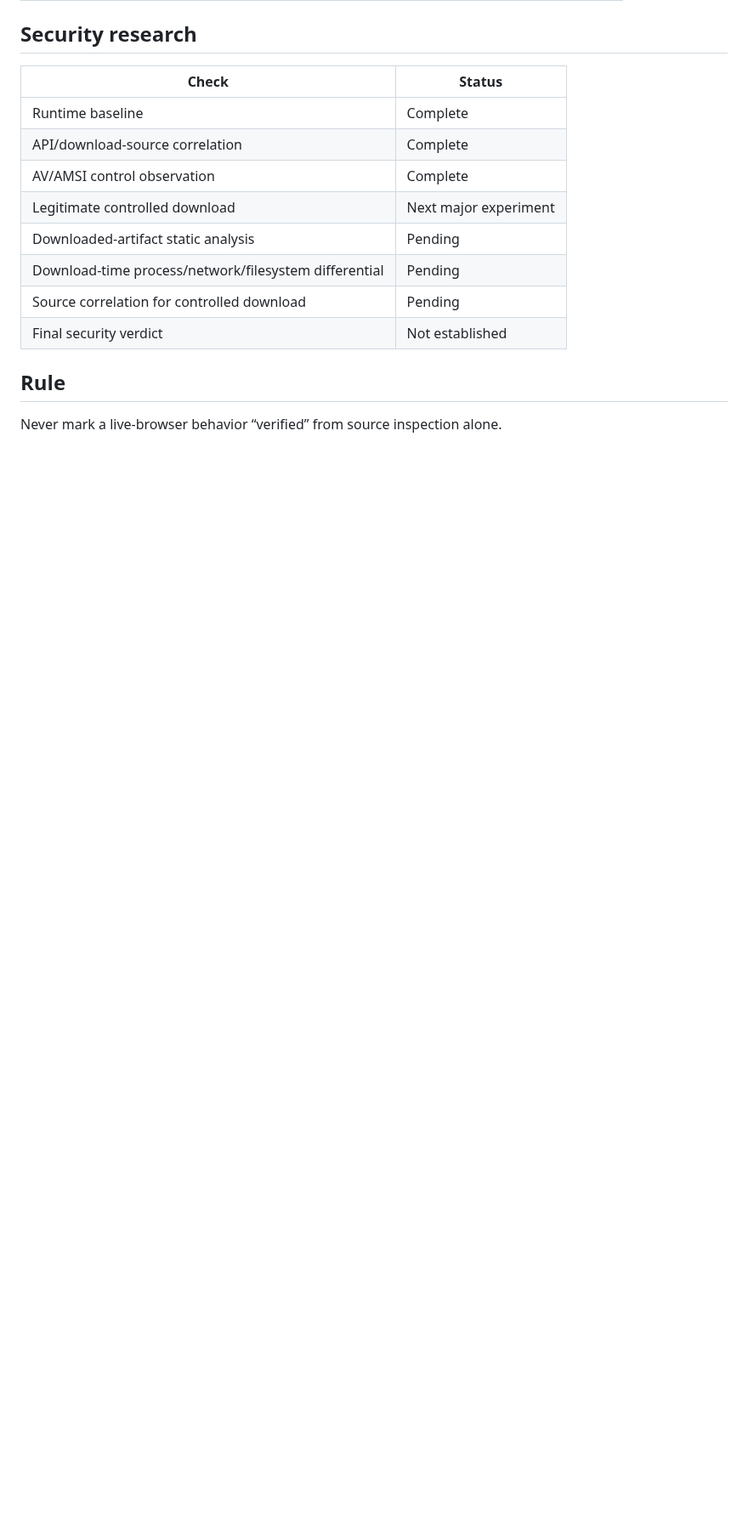
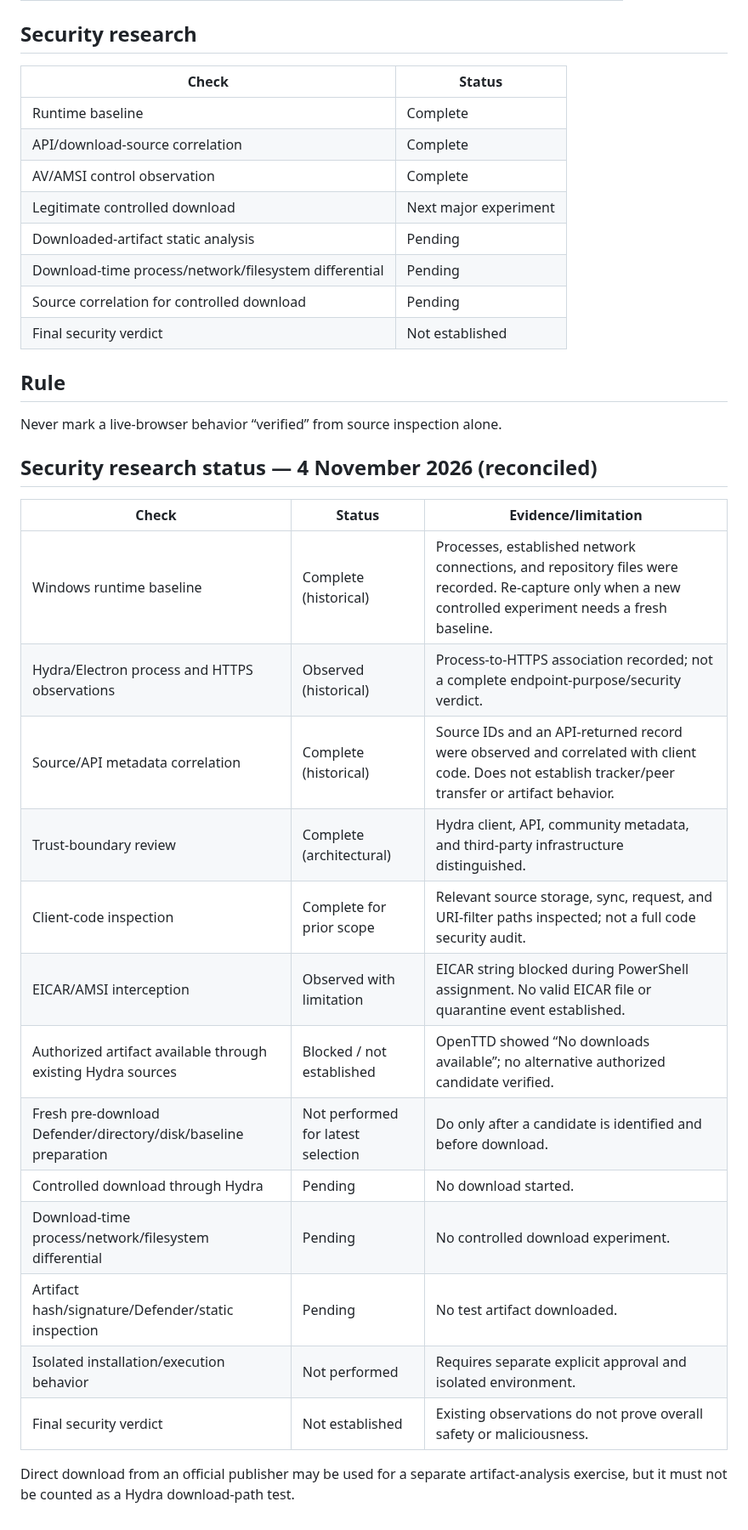
Before and after one commit to rudra-khandelwal/hydra, a Markdown page: research/VALIDATION.md, the part around the change. Shown at 85% size. GitHub-like rendering; blank space fills up the shorter version.

Commit message:
docs(research): update security-first experiment status

```diff
--- a/research/VALIDATION.md
+++ b/research/VALIDATION.md
@@ -82,3 +82,24 @@ A static geometry audit found that the Project Map was previously enabled too ea
 ## Rule
 
 Never mark a live-browser behavior “verified” from source inspection alone.
+
+
+## Security research status — 4 November 2026 (reconciled)
+
+| Check | Status | Evidence/limitation |
+|---|---|---|
+| Windows runtime baseline | Complete (historical) | Processes, established network connections, and repository files were recorded. Re-capture only when a new controlled experiment needs a fresh baseline. |
+| Hydra/Electron process and HTTPS observations | Observed (historical) | Process-to-HTTPS association recorded; not a complete endpoint-purpose/security verdict. |
+| Source/API metadata correlation | Complete (historical) | Source IDs and an API-returned record were observed and correlated with client code. Does not establish tracker/peer transfer or artifact behavior. |
+| Trust-boundary review | Complete (architectural) | Hydra client, API, community metadata, and third-party infrastructure distinguished. |
+| Client-code inspection | Complete for prior scope | Relevant source storage, sync, request, and URI-filter paths inspected; not a full code security audit. |
+| EICAR/AMSI interception | Observed with limitation | EICAR string blocked during PowerShell assignment. No valid EICAR file or quarantine event established. |
+| Authorized artifact available through existing Hydra sources | Blocked / not established | OpenTTD showed “No downloads available”; no alternative authorized candidate verified. |
+| Fresh pre-download Defender/directory/disk/baseline preparation | Not performed for latest selection | Do only after a candidate is identified and before download. |
+| Controlled download through Hydra | Pending | No download started. |
+| Download-time process/network/filesystem differential | Pending | No controlled download experiment. |
+| Artifact hash/signature/Defender/static inspection | Pending | No test artifact downloaded. |
+| Isolated installation/execution behavior | Not performed | Requires separate explicit approval and isolated environment. |
+| Final security verdict | Not established | Existing observations do not prove overall safety or maliciousness. |
+
+Direct download from an official publisher may be used for a separate artifact-analysis exercise, but it must not be counted as a Hydra download-path test.
```
